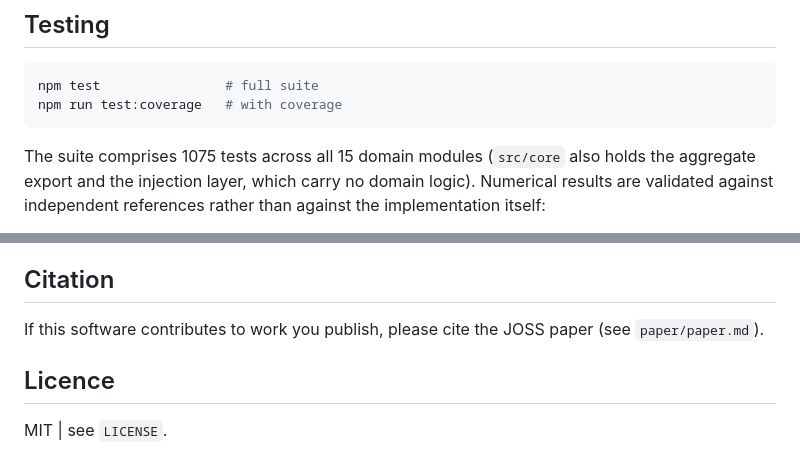
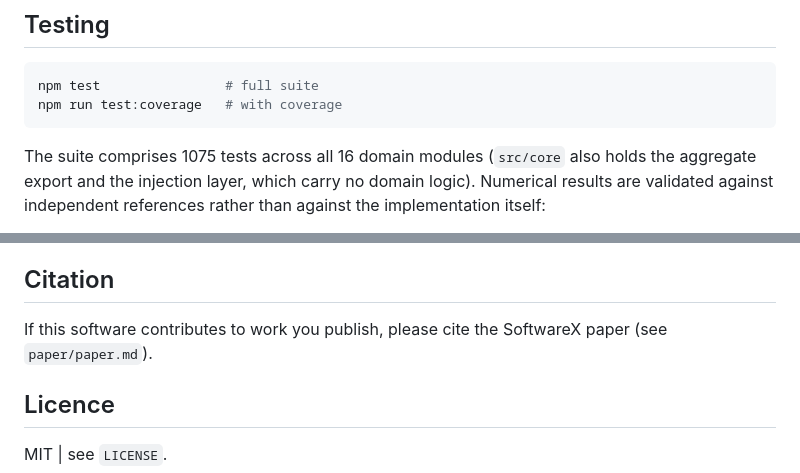
Before and after one commit to LD-Shell/stemkit, a Markdown page: src/core/README.md, 2 parts joined by grey strips. Rendered like a GitHub page.

Commit message:
docs: correct module count to 16, retarget citation to SoftwareX

````diff
--- a/src/core/README.md
+++ b/src/core/README.md
@@ -160,7 +160,7 @@ npm test                # full suite
 npm run test:coverage   # with coverage
 ```
 
-The suite comprises 1075 tests across all 15 domain modules (`src/core` also holds the aggregate
+The suite comprises 1075 tests across all 16 domain modules (`src/core` also holds the aggregate
 export and the injection layer, which carry no domain logic). Numerical results are validated against
 independent references rather than against the implementation itself:
 
@@ -205,7 +205,7 @@ publication-grade nonlinear fits, use Levenberg–Marquardt on untransformed dat
 
 ## Citation
 
-If this software contributes to work you publish, please cite the JOSS paper
+If this software contributes to work you publish, please cite the SoftwareX paper
 (see `paper/paper.md`).
 
 ## Licence
````
